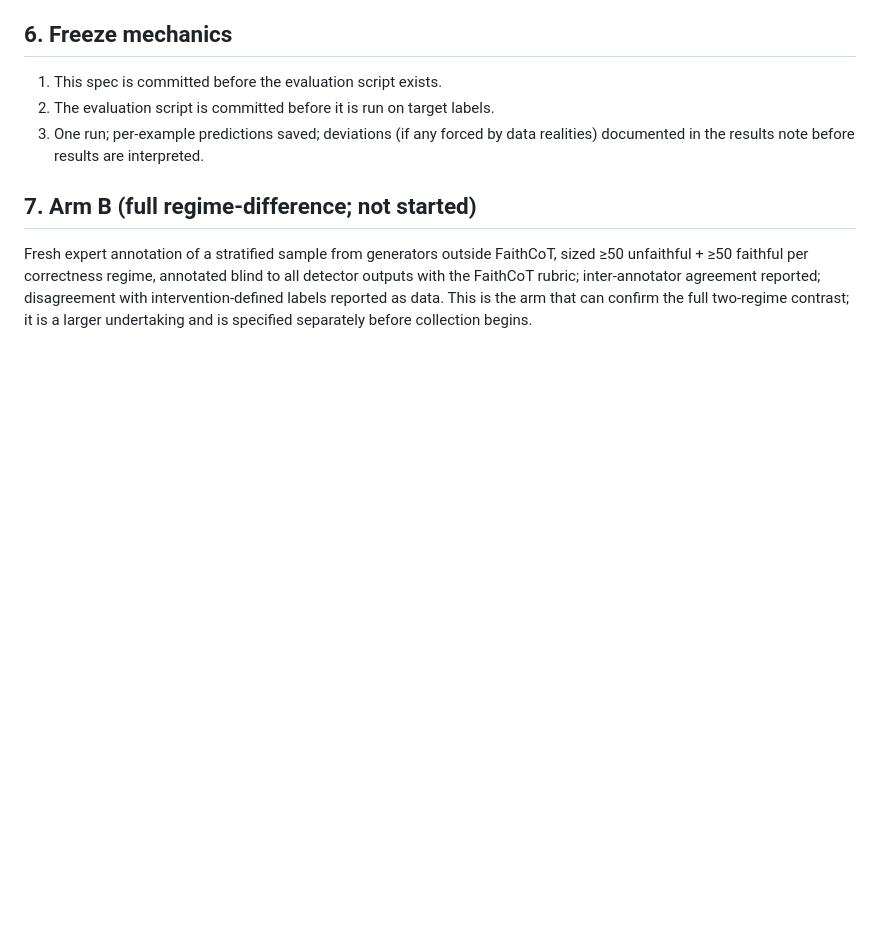
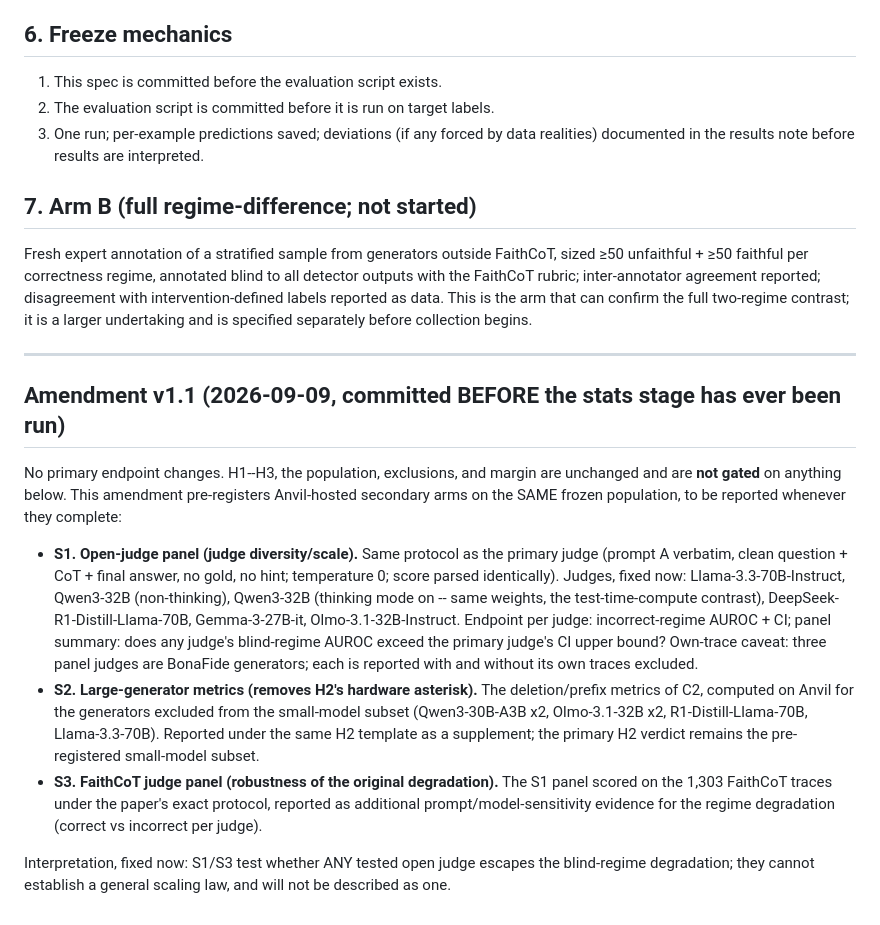
Before and after one commit to SuramyaAngdembay/UR2PHD-Faithful-folks, a Markdown page: frozen-eval-spec.md, the part around the change. Drawn GitHub-style; blank space fills up the shorter version.

Commit message:
Frozen-eval spec amendment v1.1, committed before any stats unblinding: pre-registers Anvil-hosted secondary arms on the same frozen population -- S1 open-judge panel (6 judges incl. thinking-mode on/off contrast, own-trace sensitivity for the 3 generator-judges), S2 large-generator metrics removing H2's hardware asterisk, S3 FaithCoT panel. Primary H1-H3 unchanged and not gated.

```diff
--- a/frozen-eval-spec.md
+++ b/frozen-eval-spec.md
@@ -93,3 +93,31 @@ unfaithful + ≥50 faithful per correctness regime, annotated blind to all detec
 FaithCoT rubric; inter-annotator agreement reported; disagreement with intervention-defined labels
 reported as data. This is the arm that can confirm the full two-regime contrast; it is a larger
 undertaking and is specified separately before collection begins.
+
+---
+
+## Amendment v1.1 (2026-09-09, committed BEFORE the stats stage has ever been run)
+
+No primary endpoint changes. H1--H3, the population, exclusions, and margin are unchanged and are
+**not gated** on anything below. This amendment pre-registers Anvil-hosted secondary arms on the
+SAME frozen population, to be reported whenever they complete:
+
+- **S1. Open-judge panel (judge diversity/scale).** Same protocol as the primary judge (prompt A
+  verbatim, clean question + CoT + final answer, no gold, no hint; temperature 0; score parsed
+  identically). Judges, fixed now: Llama-3.3-70B-Instruct, Qwen3-32B (non-thinking),
+  Qwen3-32B (thinking mode on -- same weights, the test-time-compute contrast),
+  DeepSeek-R1-Distill-Llama-70B, Gemma-3-27B-it, Olmo-3.1-32B-Instruct. Endpoint per judge:
+  incorrect-regime AUROC + CI; panel summary: does any judge's blind-regime AUROC exceed the
+  primary judge's CI upper bound? Own-trace caveat: three panel judges are BonaFide generators;
+  each is reported with and without its own traces excluded.
+- **S2. Large-generator metrics (removes H2's hardware asterisk).** The deletion/prefix metrics of
+  C2, computed on Anvil for the generators excluded from the small-model subset
+  (Qwen3-30B-A3B x2, Olmo-3.1-32B x2, R1-Distill-Llama-70B, Llama-3.3-70B). Reported under the
+  same H2 template as a supplement; the primary H2 verdict remains the pre-registered small-model
+  subset.
+- **S3. FaithCoT judge panel (robustness of the original degradation).** The S1 panel scored on
+  the 1,303 FaithCoT traces under the paper's exact protocol, reported as additional
+  prompt/model-sensitivity evidence for the regime degradation (correct vs incorrect per judge).
+
+Interpretation, fixed now: S1/S3 test whether ANY tested open judge escapes the blind-regime
+degradation; they cannot establish a general scaling law, and will not be described as one.
```
